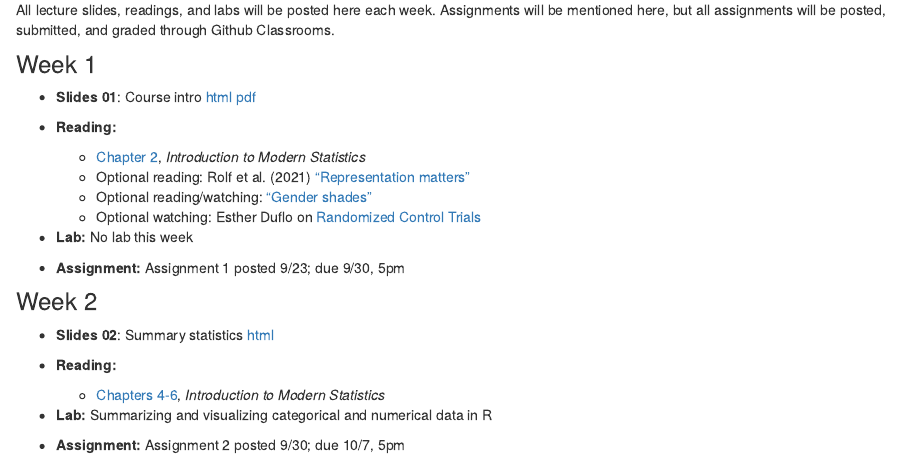
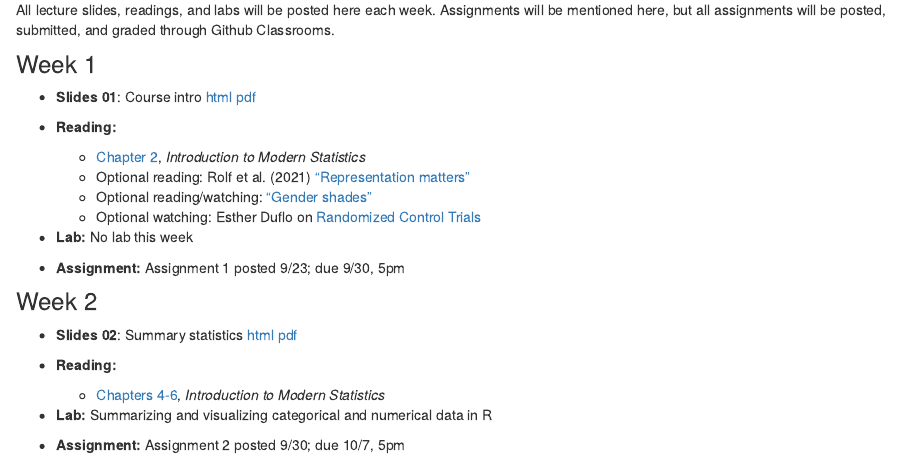
Before and after one commit to tcarleton/EDS-222-stats, an R Markdown document (resources.Rmd): the page in a window 1100 px wide, from 140 px down. Rendered offline with R 4.5, knitr and Pandoc, with nearby package versions; drawn as R Markdown's standard HTML page in place of the format the file asks for.

Commit message:
update test take 2

```diff
--- a/resources.Rmd
+++ b/resources.Rmd
@@ -27,7 +27,7 @@ All lecture slides, readings, and labs will be posted here each week. Assignment
 
 ### Week 2
 
-- **Slides 02**: Summary statistics [html](slides/02-summstats/02-summstats.html)
+- **Slides 02**: Summary statistics [html](slides/02-summstats/02-summstats.html) [pdf](slides/02-summstats/02-summstats.pdf)
 
 - **Reading:**
   + [Chapters 4-6](https://openintro-ims.netlify.app/data-design.html), _Introduction to Modern Statistics_
```
Also changed, not shown: docs/search.json, 1 other file.
